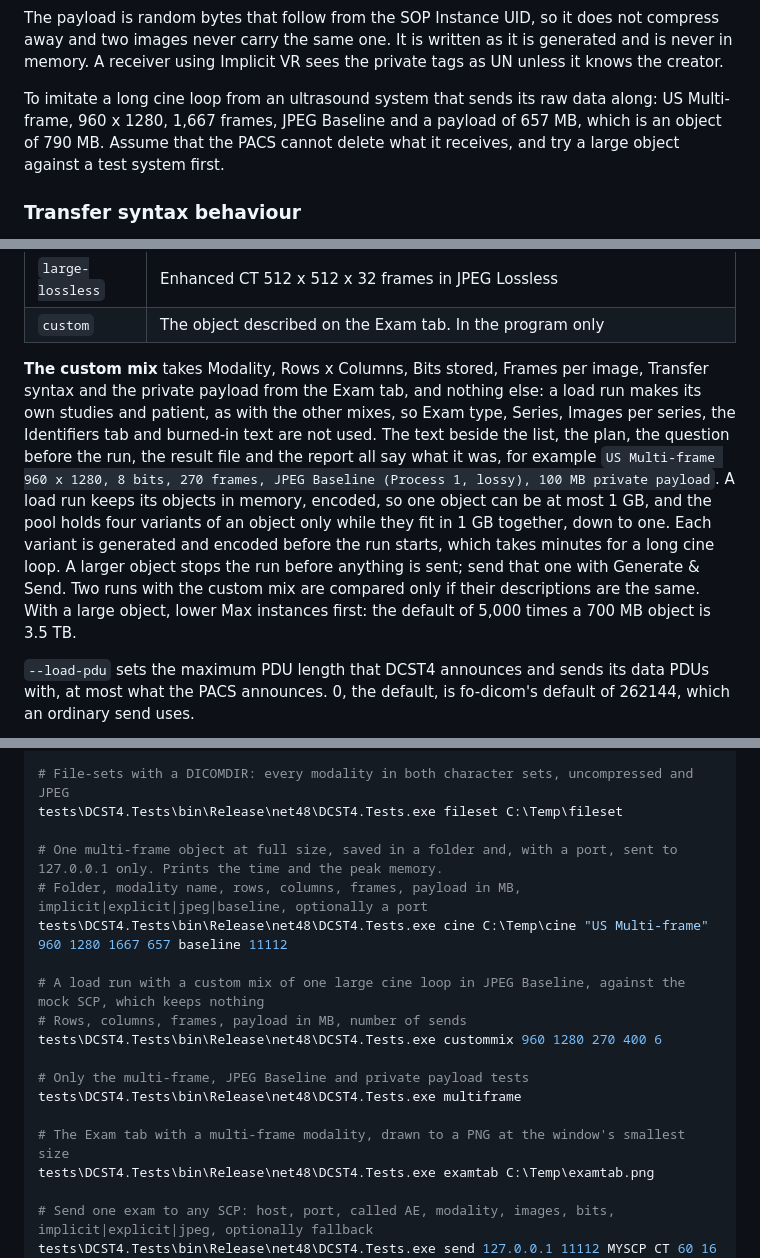
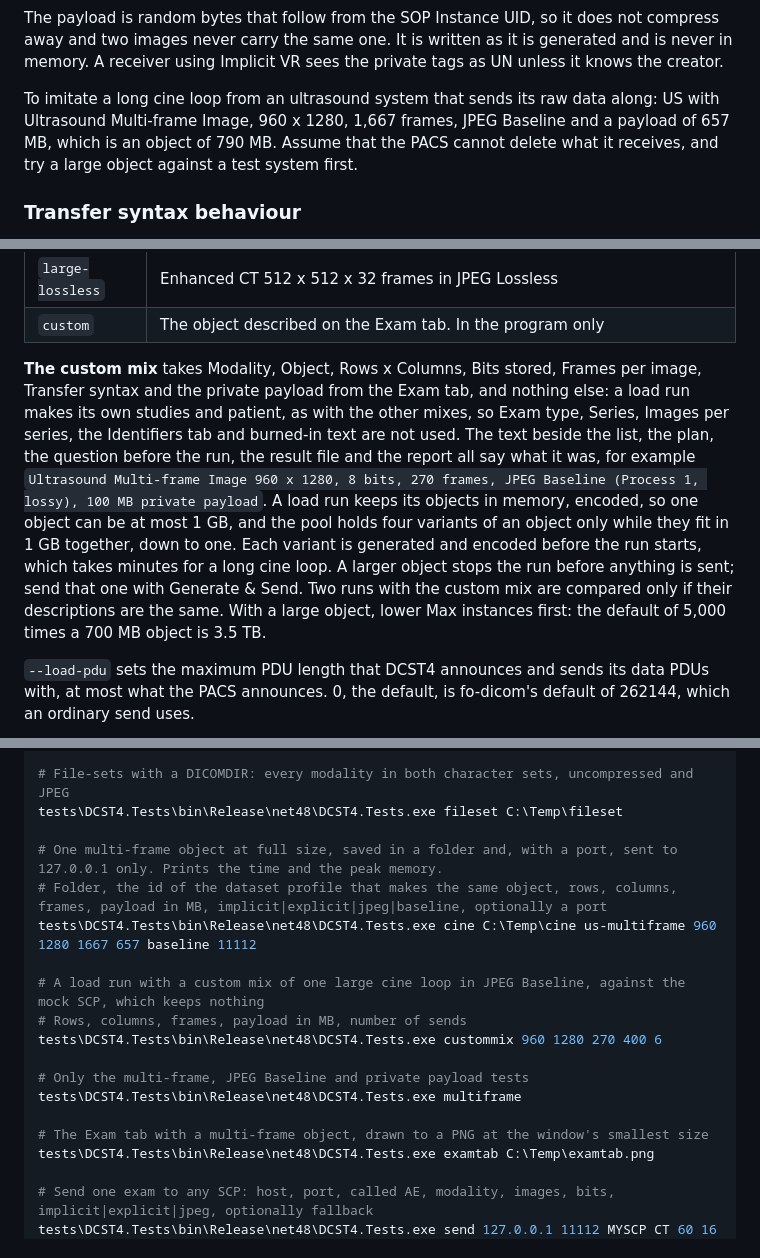
Before and after one commit to droidgren/DCST4, a Markdown page: README.md, 3 parts joined by grey strips. Drawn GitHub-style.

```diff
--- a/README.md
+++ b/README.md
@@ -156,7 +166,7 @@ Enhanced CT, Enhanced MR and Breast Tomosynthesis still lack some attributes tha
 
 The payload is random bytes that follow from the SOP Instance UID, so it does not compress away and two images never carry the same one. It is written as it is generated and is never in memory. A receiver using Implicit VR sees the private tags as UN unless it knows the creator.
 
-To imitate a long cine loop from an ultrasound system that sends its raw data along: US Multi-frame, 960 x 1280, 1,667 frames, JPEG Baseline and a payload of 657 MB, which is an object of 790 MB. Assume that the PACS cannot delete what it receives, and try a large object against a test system first.
+To imitate a long cine loop from an ultrasound system that sends its raw data along: US with Ultrasound Multi-frame Image, 960 x 1280, 1,667 frames, JPEG Baseline and a payload of 657 MB, which is an object of 790 MB. Assume that the PACS cannot delete what it receives, and try a large object against a test system first.
 
 ### Transfer syntax behaviour
 
@@ -518,7 +528,7 @@ Percentiles are p50, p95, p99 and the maximum, by nearest rank. They come from a
 | `large-lossless` | Enhanced CT 512 x 512 x 32 frames in JPEG Lossless |
 | `custom`         | The object described on the Exam tab. In the program only |
 
-**The custom mix** takes Modality, Rows x Columns, Bits stored, Frames per image, Transfer syntax and the private payload from the Exam tab, and nothing else: a load run makes its own studies and patient, as with the other mixes, so Exam type, Series, Images per series, the Identifiers tab and burned-in text are not used. The text beside the list, the plan, the question before the run, the result file and the report all say what it was, for example `US Multi-frame 960 x 1280, 8 bits, 270 frames, JPEG Baseline (Process 1, lossy), 100 MB private payload`. A load run keeps its objects in memory, encoded, so one object can be at most 1 GB, and the pool holds four variants of an object only while they fit in 1 GB together, down to one. Each variant is generated and encoded before the run starts, which takes minutes for a long cine loop. A larger object stops the run before anything is sent; send that one with Generate & Send. Two runs with the custom mix are compared only if their descriptions are the same. With a large object, lower Max instances first: the default of 5,000 times a 700 MB object is 3.5 TB.
+**The custom mix** takes Modality, Object, Rows x Columns, Bits stored, Frames per image, Transfer syntax and the private payload from the Exam tab, and nothing else: a load run makes its own studies and patient, as with the other mixes, so Exam type, Series, Images per series, the Identifiers tab and burned-in text are not used. The text beside the list, the plan, the question before the run, the result file and the report all say what it was, for example `Ultrasound Multi-frame Image 960 x 1280, 8 bits, 270 frames, JPEG Baseline (Process 1, lossy), 100 MB private payload`. A load run keeps its objects in memory, encoded, so one object can be at most 1 GB, and the pool holds four variants of an object only while they fit in 1 GB together, down to one. Each variant is generated and encoded before the run starts, which takes minutes for a long cine loop. A larger object stops the run before anything is sent; send that one with Generate & Send. Two runs with the custom mix are compared only if their descriptions are the same. With a large object, lower Max instances first: the default of 5,000 times a 700 MB object is 3.5 TB.
 
 `--load-pdu` sets the maximum PDU length that DCST4 announces and sends its data PDUs with, at most what the PACS announces. 0, the default, is fo-dicom's default of 262144, which an ordinary send uses.
 
@@ -841,8 +851,8 @@ tests\DCST4.Tests\bin\Release\net48\DCST4.Tests.exe matrix C:\Temp\matrix
 tests\DCST4.Tests\bin\Release\net48\DCST4.Tests.exe fileset C:\Temp\fileset
 
 # One multi-frame object at full size, saved in a folder and, with a port, sent to 127.0.0.1 only. Prints the time and the peak memory.
-# Folder, modality name, rows, columns, frames, payload in MB, implicit|explicit|jpeg|baseline, optionally a port
-tests\DCST4.Tests\bin\Release\net48\DCST4.Tests.exe cine C:\Temp\cine "US Multi-frame" 960 1280 1667 657 baseline 11112
+# Folder, the id of the dataset profile that makes the same object, rows, columns, frames, payload in MB, implicit|explicit|jpeg|baseline, optionally a port
+tests\DCST4.Tests\bin\Release\net48\DCST4.Tests.exe cine C:\Temp\cine us-multiframe 960 1280 1667 657 baseline 11112
 
 # A load run with a custom mix of one large cine loop in JPEG Baseline, against the mock SCP, which keeps nothing
 # Rows, columns, frames, payload in MB, number of sends
@@ -851,7 +861,7 @@ tests\DCST4.Tests\bin\Release\net48\DCST4.Tests.exe custommix 960 1280 270 400 6
 # Only the multi-frame, JPEG Baseline and private payload tests
 tests\DCST4.Tests\bin\Release\net48\DCST4.Tests.exe multiframe
 
-# The Exam tab with a multi-frame modality, drawn to a PNG at the window's smallest size
+# The Exam tab with a multi-frame object, drawn to a PNG at the window's smallest size
 tests\DCST4.Tests\bin\Release\net48\DCST4.Tests.exe examtab C:\Temp\examtab.png
 
 # Send one exam to any SCP: host, port, called AE, modality, images, bits, implicit|explicit|jpeg, optionally fallback
```
Also changed, not shown: other parts of README.md (+24 -14 lines), screenshots/exam-multiframe.png, 10 other files.
